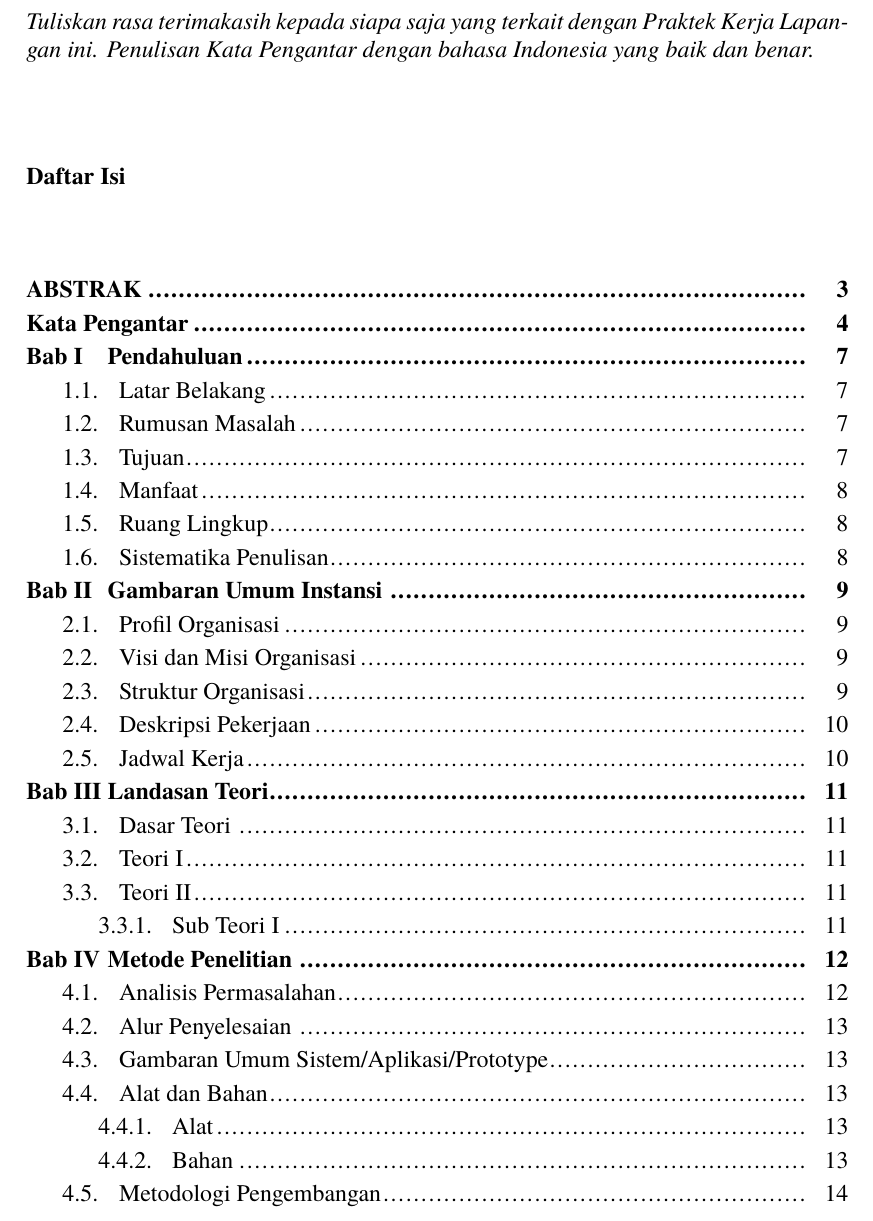
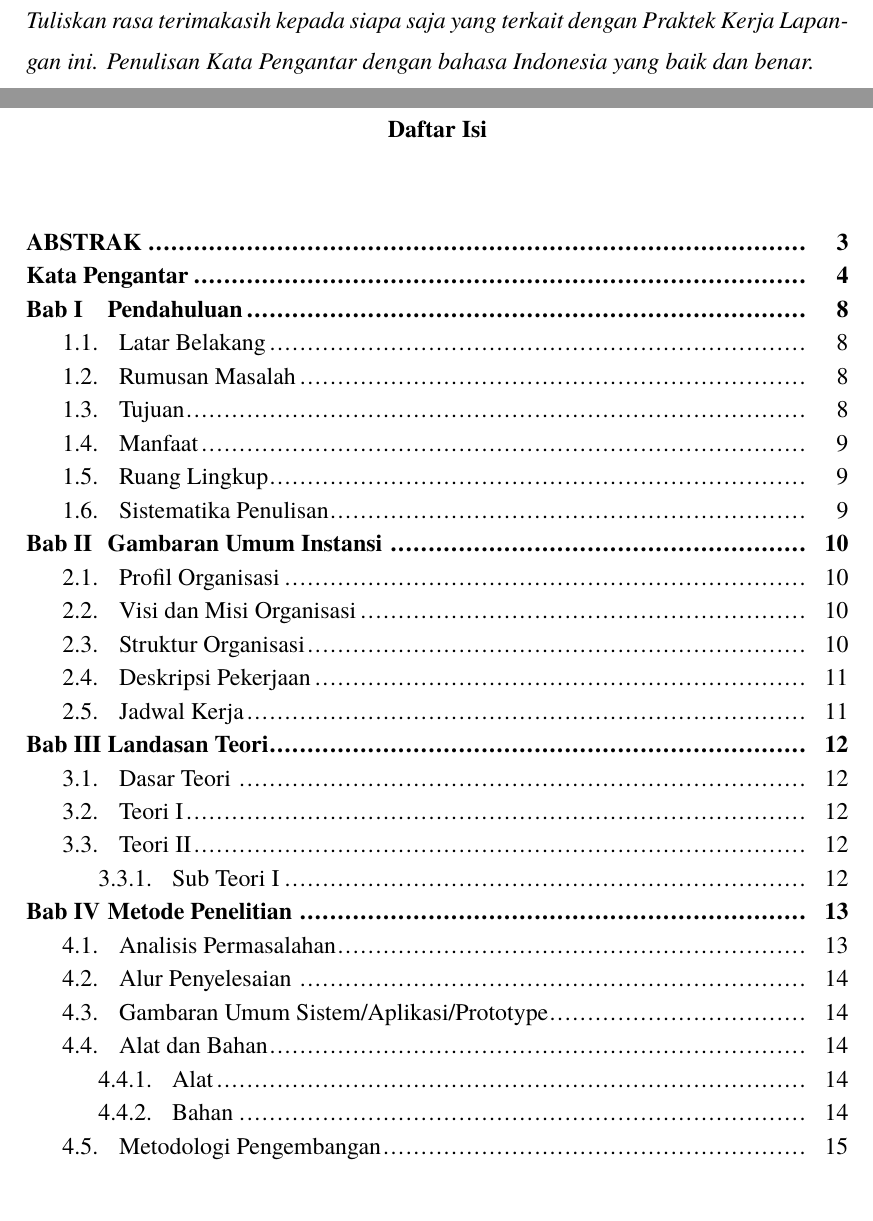
Before and after one commit to cengkooo/Latex-PKL-IF-ITERA, a LaTeX document (main.tex, which reads chapter/daftar-isi.tex): part of page 5 of 24 before the commit and two parts of pages 5 and 6 of 25 after it, the two joined at a grey line, cut so that both start at the same text. Compiled offline with XeLaTeX; a missing font is replaced by an installed copy or a similar font.

Commit message:
fix: daftar isi and main

```diff
--- a/chapter/daftar-isi.tex
+++ b/chapter/daftar-isi.tex
@@ -1,6 +1,9 @@
 %==============================================================================
 % DAFTAR ISI
 %==============================================================================
+\clearpage
 {\spasisatu
 \setlength{\parskip}{0pt}
+\renewcommand{\cfttoctitlefont}{\hfill\bfseries}
+\renewcommand{\cftaftertoctitle}{\hfill}
 \tableofcontents}
```
Also changed, not shown: main.pdf.
